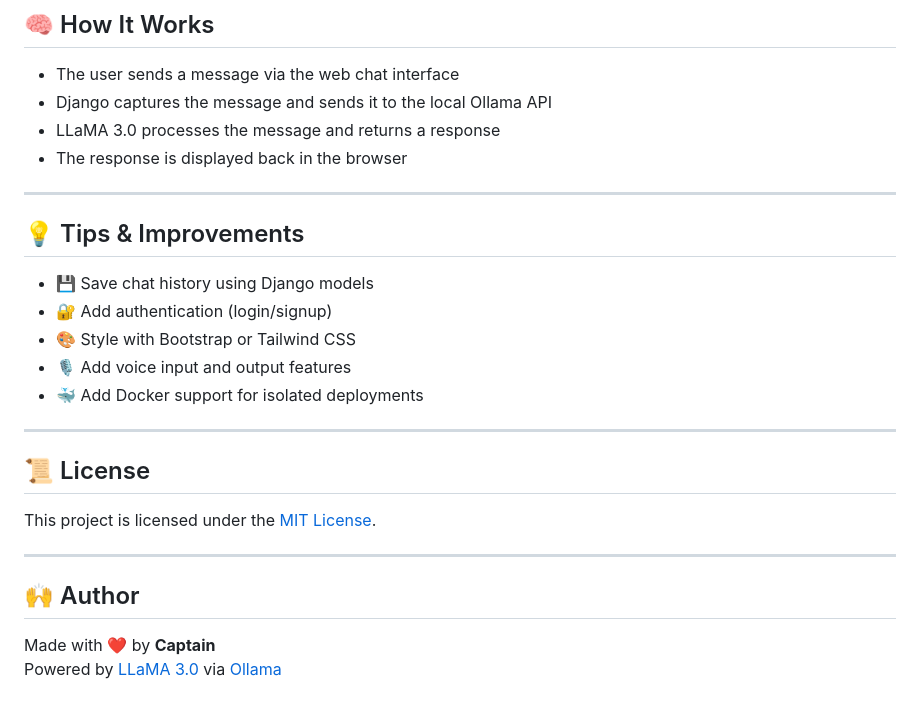
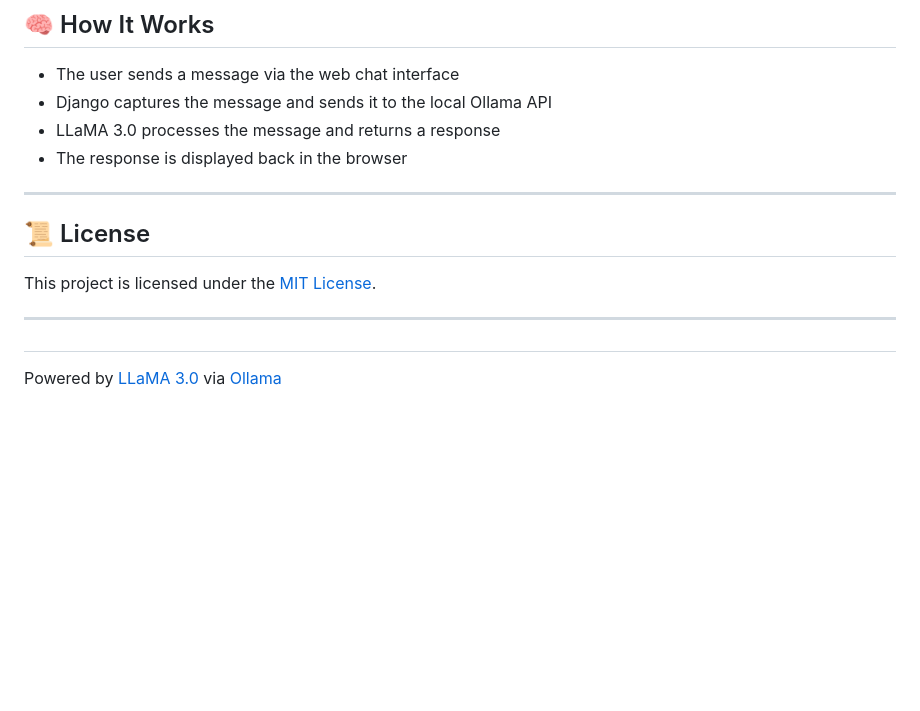
Before and after one commit to KavinsProjects/ChatBot, a Markdown page: README.md, the part around the change. GitHub-like rendering; blank space fills up the shorter version.

Commit message:
Update README.md
updated each and every line

```diff
--- a/README.md
+++ b/README.md
@@ -120,15 +120,7 @@ ollama run llama3
 
 ---
 
-## 💡 Tips & Improvements
 
-- 💾 Save chat history using Django models
-- 🔐 Add authentication (login/signup)
-- 🎨 Style with Bootstrap or Tailwind CSS
-- 🎙️ Add voice input and output features
-- 🐳 Add Docker support for isolated deployments
-
----
 
 ## 📜 License
 
@@ -136,7 +128,6 @@ This project is licensed under the [MIT License](LICENSE).
 
 ---
 
-## 🙌 Author
+##
 
-Made with ❤️ by **Captain**
 Powered by [LLaMA 3.0](https://ollama.com/library/llama3) via [Ollama](https://ollama.com)
```
